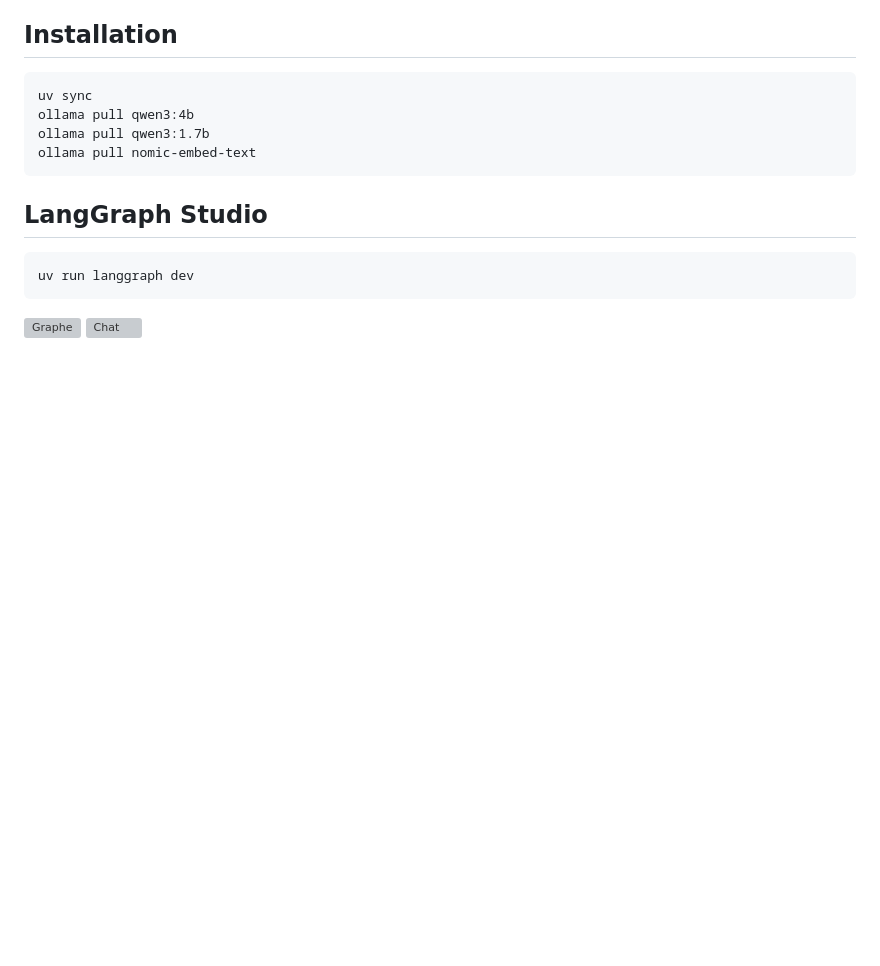
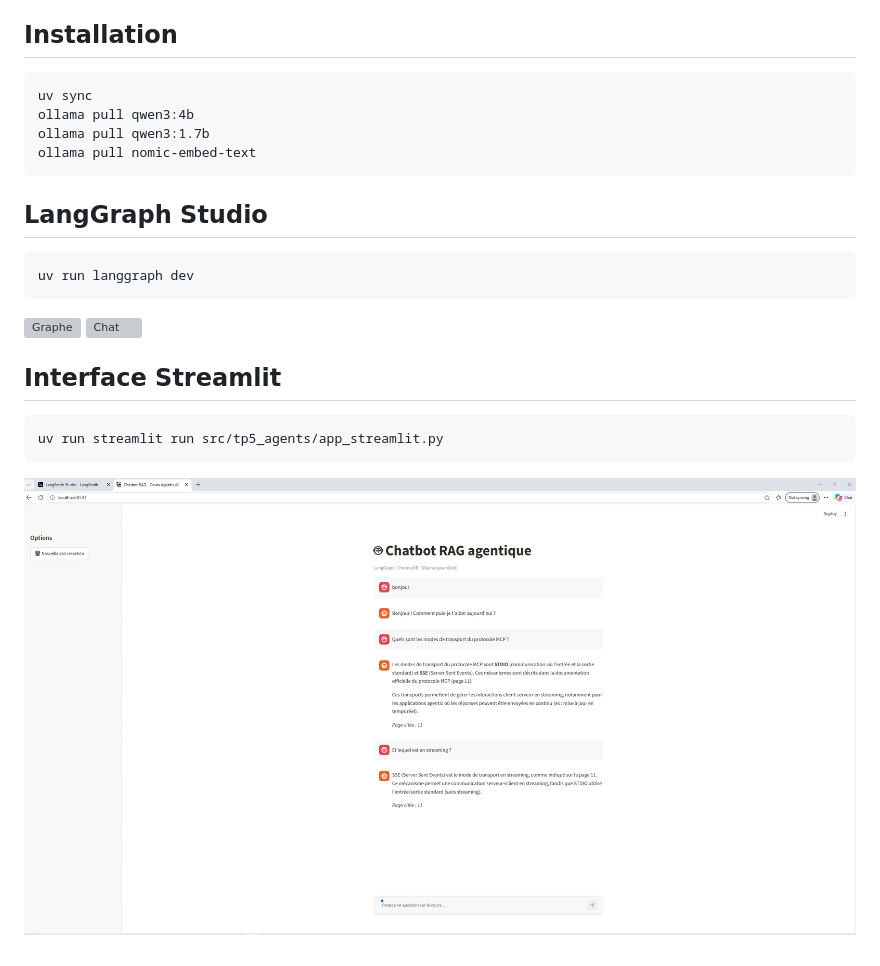
Before and after one commit to bouhouhoussam/tp5-agents, a Markdown page: README.md, the part around one of its changes. GitHub-like rendering; pictures changed too: docs/streamlit.png (added); blank space fills up the shorter version; grey boxes are pictures that could not be loaded.

Commit message:
feat(B): étape 9 - interface Streamlit pour le chatbot RAG

```diff
--- a/README.md
+++ b/README.md
@@ -37,3 +37,8 @@ LLM local : Ollama (qwen3:4b, qwen3:1.7b) · Embeddings : nomic-embed-text
 
 ![Graphe](docs/studio_graph.png)
 ![Chat](docs/studio_chat.png)
+## Interface Streamlit
+
+    uv run streamlit run src/tp5_agents/app_streamlit.py
+
+![Streamlit](docs/streamlit.png)
```
Also changed, not shown: other parts of README.md (+1 -1 lines), 3 other files.
